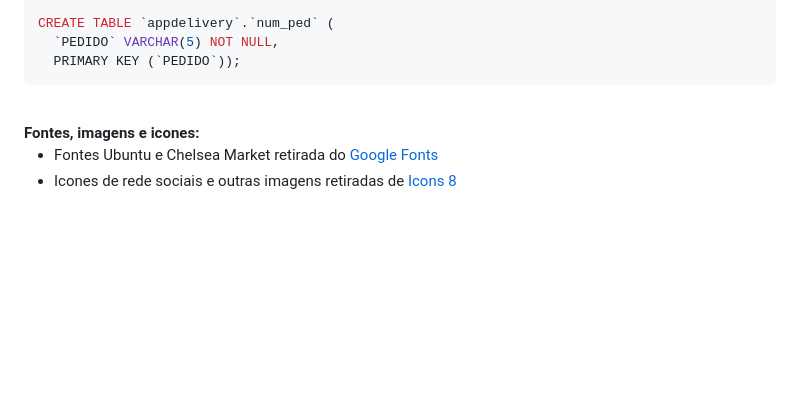
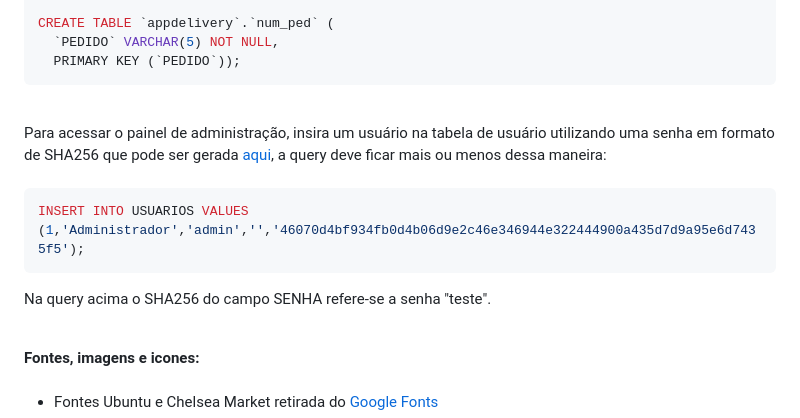
Before and after one commit to pWillOliveira/AppDelivery, a Markdown page: README.md, the part around one of its changes. Drawn GitHub-style; folded sections open; blank space fills up the shorter version.

````diff
--- a/README.md
+++ b/README.md
@@ -95,7 +95,15 @@ CREATE TABLE `appdelivery`.`num_ped` (
   `PEDIDO` VARCHAR(5) NOT NULL,
   PRIMARY KEY (`PEDIDO`));
 ```
+<br>
+Para acessar o painel de administração, insira um usuário na tabela de usuário utilizando uma senha em formato de SHA256 que pode ser gerada <a href="https://tools.keycdn.com/sha256-online-generator">aqui</a>, a query deve ficar mais ou menos dessa maneira:
+<br><br>
 
+```sql
+INSERT INTO USUARIOS VALUES (1,'Administrador','admin','','46070d4bf934fb0d4b06d9e2c46e346944e322444900a435d7d9a95e6d7435f5');
+```
+
+Na query acima o SHA256 do campo SENHA refere-se a senha "teste".
 </details>
 <br>
 <strong>Fontes, imagens e icones:</strong>
````
Also changed, not shown: other parts of README.md (+1 -0 lines).
